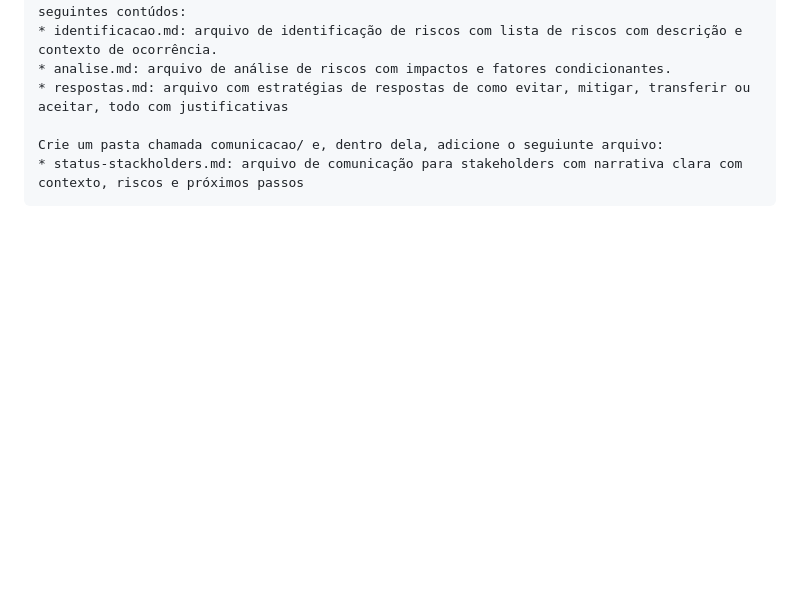
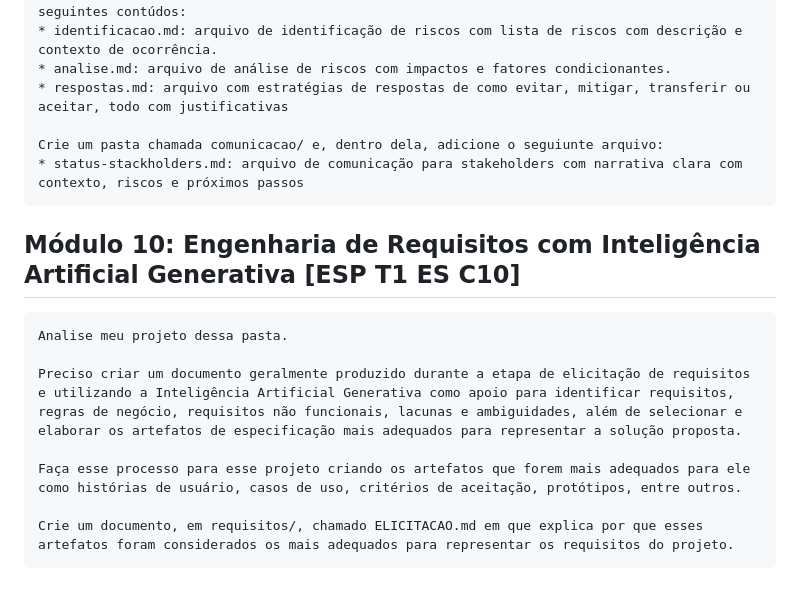
Before and after one commit to toledoneto/ufg-pos-grad-module-01, a Markdown page: PROMPTS.md, the part around the change. Rendered like a GitHub page; blank space fills up the shorter version.

Commit message:
ATUALIZA prompt usado para o modulo 10 em PROMPTS.md

````diff
--- a/PROMPTS.md
+++ b/PROMPTS.md
@@ -158,3 +158,16 @@ Crie uma pasta chamada riscos/ e, dentro dela, adicione os seguintes arquivos co
 Crie um pasta chamada comunicacao/ e, dentro dela, adicione o seguiunte arquivo:
 * status-stackholders.md: arquivo de comunicação para stakeholders com narrativa clara com contexto, riscos e próximos passos
 ```
+
+## Módulo 10: Engenharia de Requisitos com Inteligência Artificial Generativa [ESP T1 ES C10]
+
+
+```
+Analise meu projeto dessa pasta.
+
+Preciso criar um documento geralmente produzido durante a etapa de elicitação de requisitos e utilizando a Inteligência Artificial Generativa como apoio para identificar requisitos, regras de negócio, requisitos não funcionais, lacunas e ambiguidades, além de selecionar e elaborar os artefatos de especificação mais adequados para representar a solução proposta.
+
+Faça esse processo para esse projeto criando os artefatos que forem mais adequados para ele como histórias de usuário, casos de uso, critérios de aceitação, protótipos, entre outros.
+
+Crie um documento, em requisitos/, chamado ELICITACAO.md em que explica por que esses artefatos foram considerados os mais adequados para representar os requisitos do projeto.
+```
````
